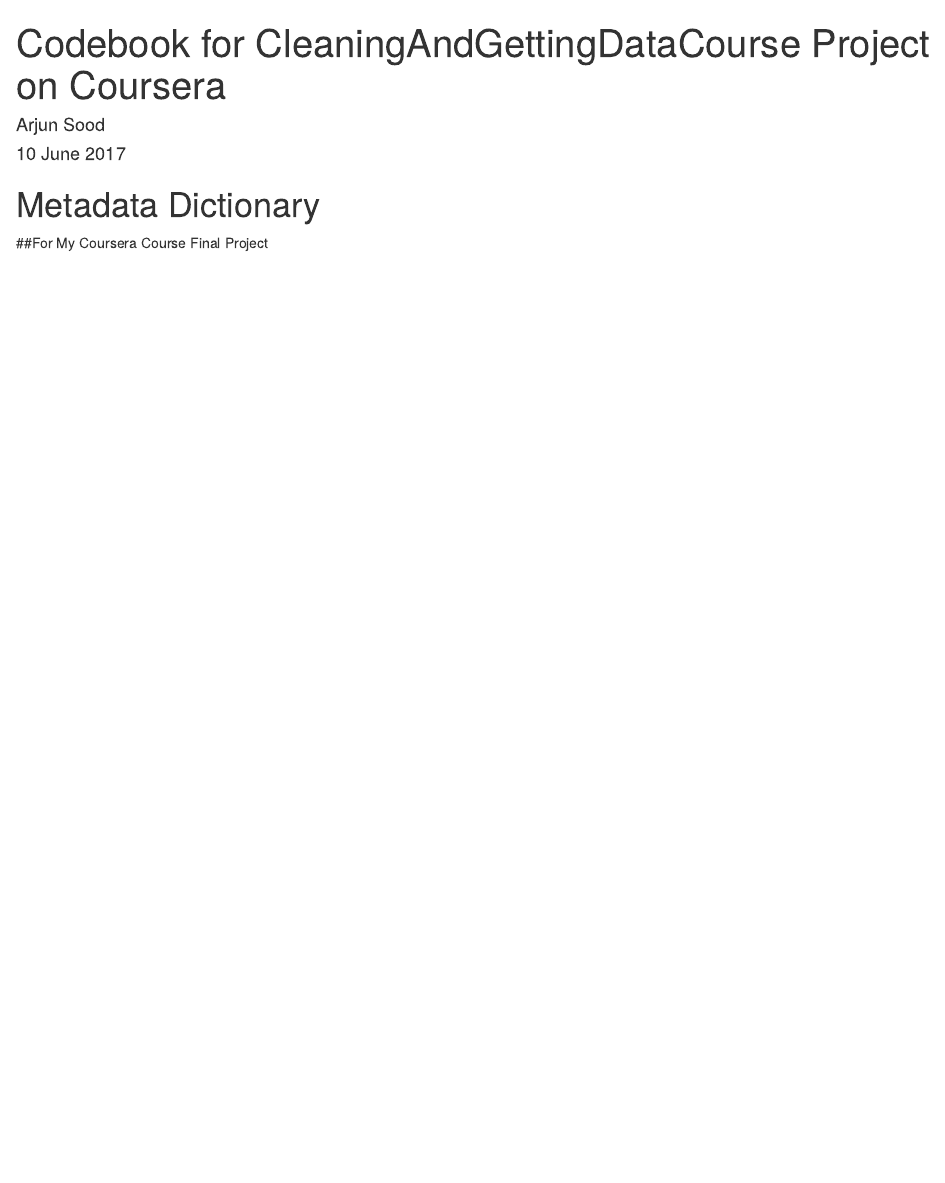
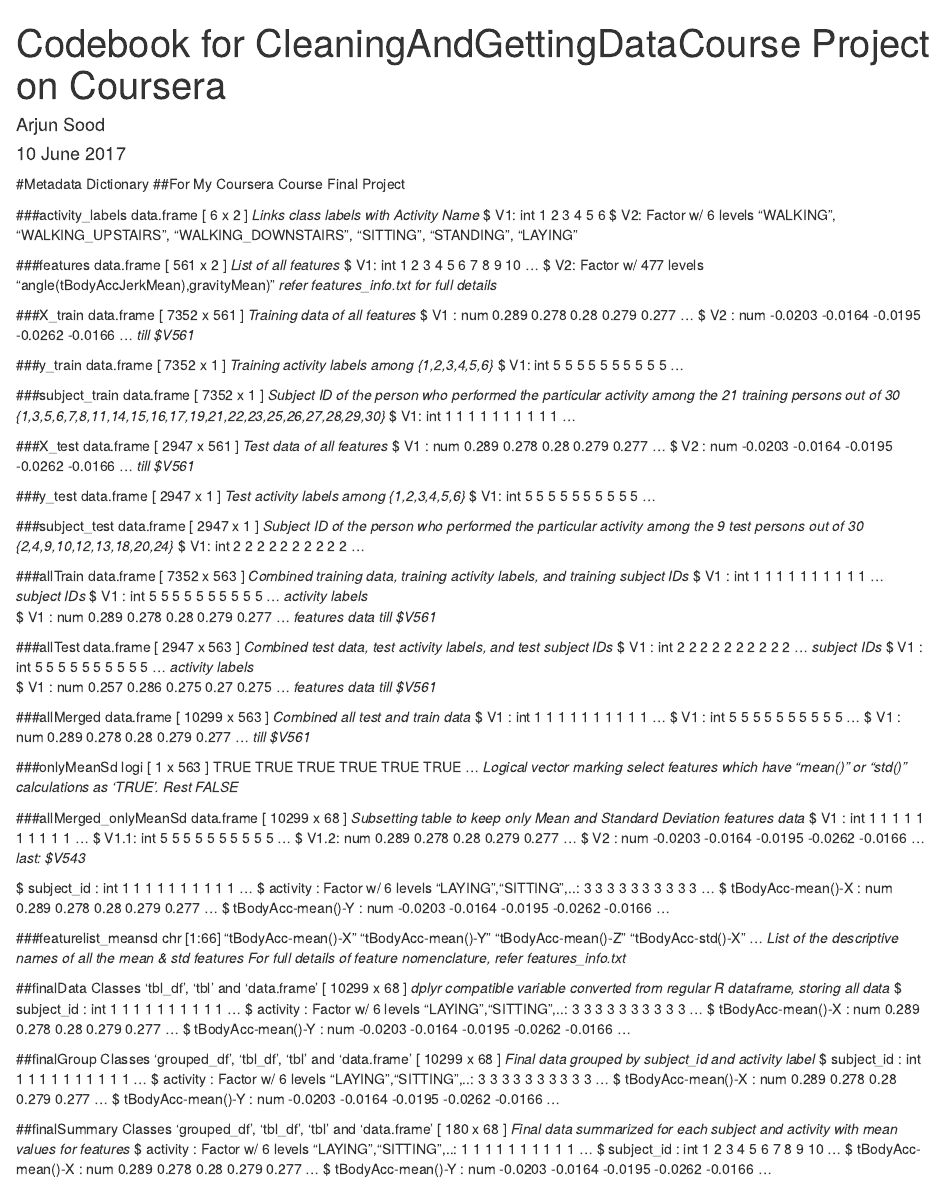
Before and after one commit to arjunsood2003/CleaningCourseProject, an R Markdown document (Codebook.Rmd): the page in a window 1100 px wide, from its top. Rendered offline with R 4.5, knitr and Pandoc, with nearby package versions.

Commit message:
Codebook updated
v1

```diff
--- a/Codebook.Rmd
+++ b/Codebook.Rmd
@@ -5,5 +5,123 @@
 output: html_document
 ---
 
-# Metadata Dictionary
+#Metadata Dictionary
 ##For My Coursera Course Final Project
+
+###activity_labels
+data.frame [ 6 x 2 ]
+*Links class labels with Activity Name*
+$ V1: int 1 2 3 4 5 6
+$ V2: Factor w/ 6 levels "WALKING", "WALKING_UPSTAIRS", "WALKING_DOWNSTAIRS", "SITTING", "STANDING", "LAYING"
+
+###features
+data.frame [ 561 x 2 ]
+*List of all features*
+$ V1: int  1 2 3 4 5 6 7 8 9 10 ...
+$ V2: Factor w/ 477 levels "angle(tBodyAccJerkMean),gravityMean)"
+*refer features_info.txt for full details*
+
+###X_train
+data.frame [ 7352 x 561 ]
+*Training data of all features*
+$ V1  : num  0.289 0.278 0.28 0.279 0.277 ...
+$ V2  : num  -0.0203 -0.0164 -0.0195 -0.0262 -0.0166 ...
+*till $V561*
+
+###y_train
+data.frame [ 7352 x 1 ]
+*Training activity labels among {1,2,3,4,5,6}*
+$ V1: int  5 5 5 5 5 5 5 5 5 5 ...
+
+###subject_train
+data.frame [ 7352 x 1 ]
+*Subject ID of the person who performed the particular activity among the 21 training persons out of 30 {1,3,5,6,7,8,11,14,15,16,17,19,21,22,23,25,26,27,28,29,30}*
+$ V1: int  1 1 1 1 1 1 1 1 1 1 ...
+
+###X_test
+data.frame [ 2947 x 561 ]
+*Test data of all features*
+$ V1  : num  0.289 0.278 0.28 0.279 0.277 ...
+$ V2  : num  -0.0203 -0.0164 -0.0195 -0.0262 -0.0166 ...
+*till $V561*
+
+###y_test
+data.frame [ 2947 x 1 ]
+*Test activity labels among {1,2,3,4,5,6}*
+$ V1: int  5 5 5 5 5 5 5 5 5 5 ...
+
+###subject_test
+data.frame [ 2947 x 1 ]
+*Subject ID of the person who performed the particular activity among the 9 test persons out of 30 {2,4,9,10,12,13,18,20,24}*
+$ V1: int  2 2 2 2 2 2 2 2 2 2 ...
+
+###allTrain
+data.frame [ 7352 x 563 ]
+*Combined training data, training activity labels, and training subject IDs*
+$ V1  : int  1 1 1 1 1 1 1 1 1 1 ... *subject IDs*
+$ V1  : int  5 5 5 5 5 5 5 5 5 5 ... *activity labels*
+$ V1  : num  0.289 0.278 0.28 0.279 0.277 ... *features data*
+*till $V561*
+
+###allTest
+data.frame [ 2947 x 563 ]
+*Combined test data, test activity labels, and test subject IDs*
+$ V1  : int  2 2 2 2 2 2 2 2 2 2 ... *subject IDs*
+$ V1  : int  5 5 5 5 5 5 5 5 5 5 ... *activity labels*
+$ V1  : num  0.257 0.286 0.275 0.27 0.275 ... *features data*
+*till $V561*
+
+###allMerged
+data.frame [ 10299 x 563 ]
+*Combined all test and train data*
+$ V1  : int  1 1 1 1 1 1 1 1 1 1 ...
+$ V1  : int  5 5 5 5 5 5 5 5 5 5 ...
+$ V1  : num  0.289 0.278 0.28 0.279 0.277 ...
+*till $V561*
+
+###onlyMeanSd
+logi [ 1 x 563 ] TRUE TRUE TRUE TRUE TRUE TRUE ...
+*Logical vector marking select features which have "mean()" or "std()" calculations as 'TRUE'. Rest FALSE*
+
+###allMerged_onlyMeanSd
+data.frame [ 10299 x 68 ]
+*Subsetting table to keep only Mean and Standard Deviation features data*
+$ V1  : int  1 1 1 1 1 1 1 1 1 1 ...
+$ V1.1: int  5 5 5 5 5 5 5 5 5 5 ...
+$ V1.2: num  0.289 0.278 0.28 0.279 0.277 ...
+$ V2  : num  -0.0203 -0.0164 -0.0195 -0.0262 -0.0166 ...
+*last: $V543*
+
+$ subject_id                 : int  1 1 1 1 1 1 1 1 1 1 ...
+$ activity                   : Factor w/ 6 levels "LAYING","SITTING",..: 3 3 3 3 3 3 3 3 3 3 ...
+$ tBodyAcc-mean()-X          : num  0.289 0.278 0.28 0.279 0.277 ...
+$ tBodyAcc-mean()-Y          : num  -0.0203 -0.0164 -0.0195 -0.0262 -0.0166 ...
+
+###featurelist_meansd
+chr [1:66] "tBodyAcc-mean()-X" "tBodyAcc-mean()-Y" "tBodyAcc-mean()-Z" "tBodyAcc-std()-X" ...
+*List of the descriptive names of all the mean & std features*
+*For full details of feature nomenclature, refer features_info.txt*
+
+##finalData
+Classes 'tbl_df', 'tbl' and 'data.frame' [ 10299 x 68 ]
+*dplyr compatible variable converted from regular R dataframe, storing all data*
+$ subject_id                 : int  1 1 1 1 1 1 1 1 1 1 ...
+$ activity                   : Factor w/ 6 levels "LAYING","SITTING",..: 3 3 3 3 3 3 3 3 3 3 ...
+$ tBodyAcc-mean()-X          : num  0.289 0.278 0.28 0.279 0.277 ...
+$ tBodyAcc-mean()-Y          : num  -0.0203 -0.0164 -0.0195 -0.0262 -0.0166 ...
+
+##finalGroup
+Classes 'grouped_df', 'tbl_df', 'tbl' and 'data.frame' [ 10299 x 68 ]
+*Final data grouped by subject_id and activity label*
+$ subject_id                 : int  1 1 1 1 1 1 1 1 1 1 ...
+$ activity                   : Factor w/ 6 levels "LAYING","SITTING",..: 3 3 3 3 3 3 3 3 3 3 ...
+$ tBodyAcc-mean()-X          : num  0.289 0.278 0.28 0.279 0.277 ...
+$ tBodyAcc-mean()-Y          : num  -0.0203 -0.0164 -0.0195 -0.0262 -0.0166 ...
+
+##finalSummary
+Classes 'grouped_df', 'tbl_df', 'tbl' and 'data.frame' [ 180 x 68 ]
+*Final data summarized for each subject and activity with mean values for features*
+$ activity                   : Factor w/ 6 levels "LAYING","SITTING",..: 1 1 1 1 1 1 1 1 1 1 ...
+$ subject_id                 : int  1 2 3 4 5 6 7 8 9 10 ...
+$ tBodyAcc-mean()-X          : num  0.289 0.278 0.28 0.279 0.277 ...
+$ tBodyAcc-mean()-Y          : num  -0.0203 -0.0164 -0.0195 -0.0262 -0.0166 ...
```
Also changed, not shown: 1 other file.
